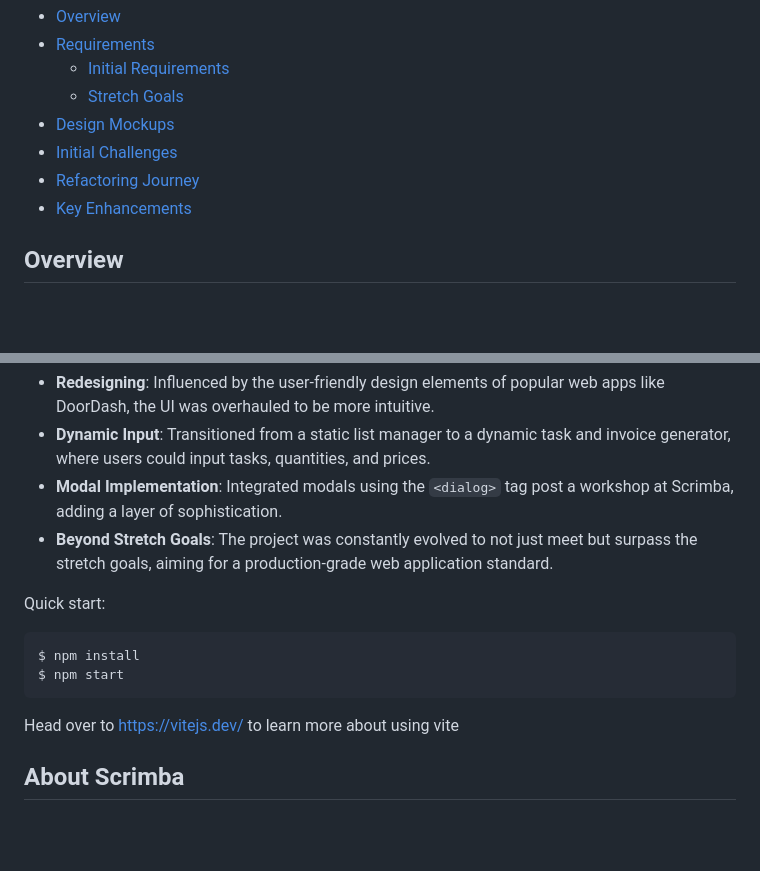
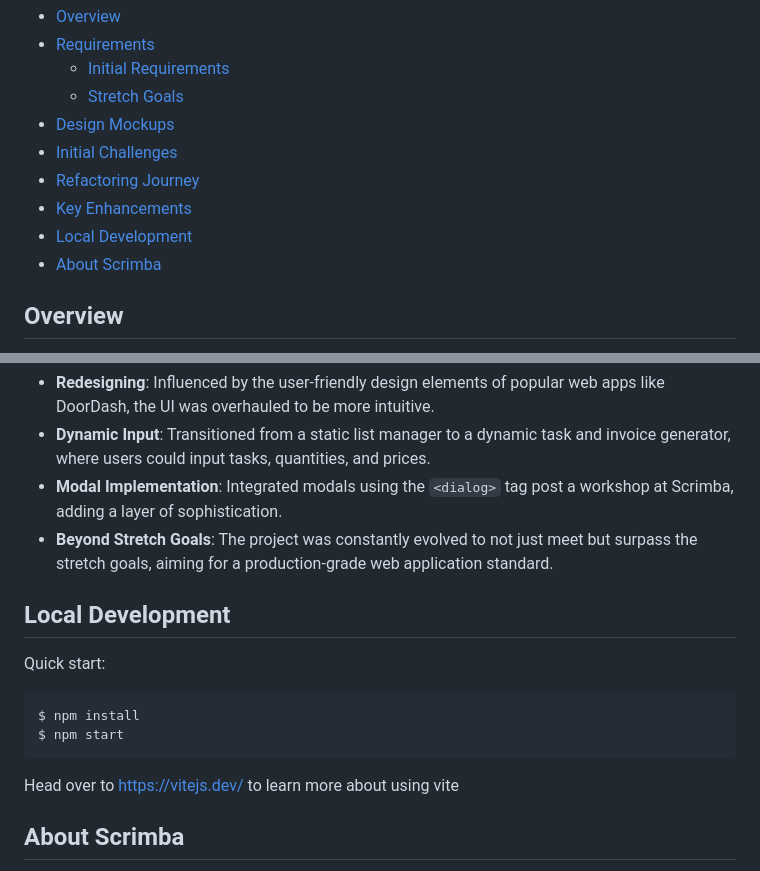
Before and after one commit to tak40/invoice-creator, a Markdown page: README.md, 2 parts joined by grey strips. GitHub-like rendering; blank space fills up the shorter version.

`````diff
--- a/README.md
+++ b/README.md
@@ -9,6 +9,9 @@
 - [Initial Challenges](#initial-challenges)
 - [Refactoring Journey](#refactoring-journey)
 - [Key Enhancements](#key-enhancements)
+- [Local Development](#local-development)
+- [About Scrimba](#about-scrimba)
+
 
 ## Overview
 
@@ -65,6 +68,9 @@ Initial [Scrim](https://scrimba.com/scrim/coa53415a933225d86da9b633) for the pro
 - **Beyond Stretch Goals**: The project was constantly evolved to not just meet but surpass the stretch goals, aiming for a production-grade web application standard.
 
 
+
+## Local Development
+
 Quick start:
 
 ```
@@ -73,6 +79,7 @@ $ npm start
 ````
 
 Head over to https://vitejs.dev/ to learn more about using vite
+
 ## About Scrimba
 
 At Scrimba our goal is to create the best possible coding school at the cost of a gym membership! 💜
`````
Also changed, not shown: other parts of README.md (+1 -1 lines).
